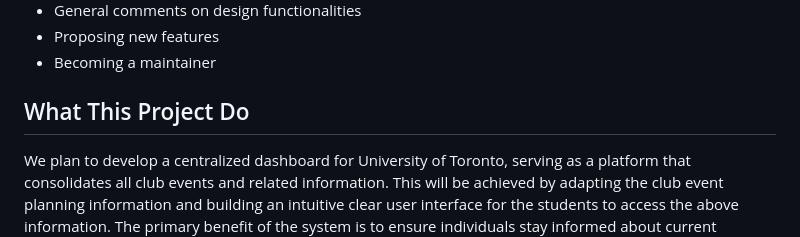
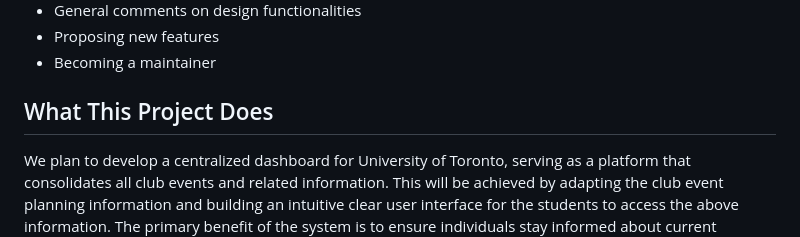
Before and after one commit to JohnLYYN123/ECE444_F2023_Group14, a Markdown page: Contribution.md, the part around the change. GitHub-like rendering.

```diff
--- a/Contribution.md
+++ b/Contribution.md
@@ -8,7 +8,7 @@ We love your input and we are looking forward to your contributions! We want to
 - Proposing new features
 - Becoming a maintainer
 
-## What This Project Do
+## What This Project Does
 We plan to develop a centralized dashboard for University of Toronto, serving as a platform that consolidates all club events and related information. This will be achieved by adapting the club event planning information and building an intuitive clear user interface for the students to access the above information. The primary benefit of the system is to ensure individuals stay informed about current activities and specify their attendances so that students do not miss out on interesting events.
 
 
```
